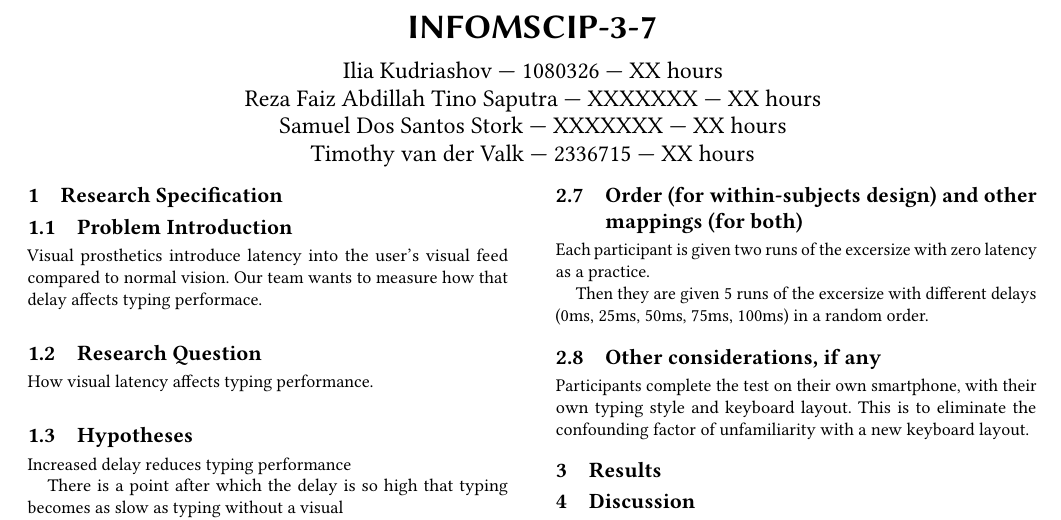
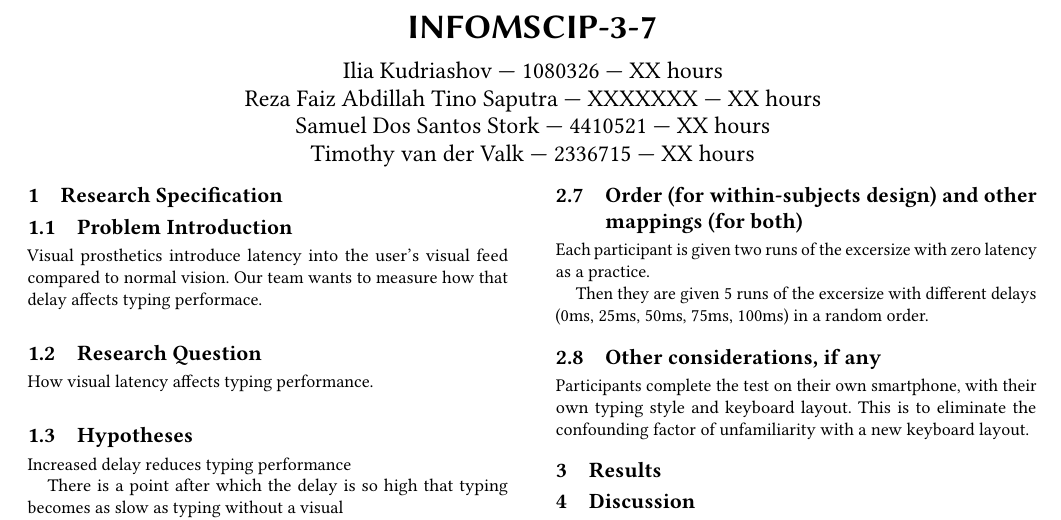
Before and after one commit to Sigmarik/infomscip-assignment-3-user-study, a LaTeX paper (main.tex): part of the page, cut so that both start at the same text. Compiled offline with pdfLaTeX.

Commit message:
feat: added Samuel's student id

```diff
--- a/main.tex
+++ b/main.tex
@@ -14,7 +14,7 @@
 
 \author{Ilia Kudriashov --- 1080326 --- XX hours}
 \author{Reza Faiz Abdillah Tino Saputra --- XXXXXXX --- XX hours}
-\author{Samuel Dos Santos Stork --- XXXXXXX --- XX hours}
+\author{Samuel Dos Santos Stork --- 4410521 --- XX hours}
 \author{Timothy van der Valk --- 2336715 --- XX hours}
 
 \received{7 October 2026} %update to turn in date
```
